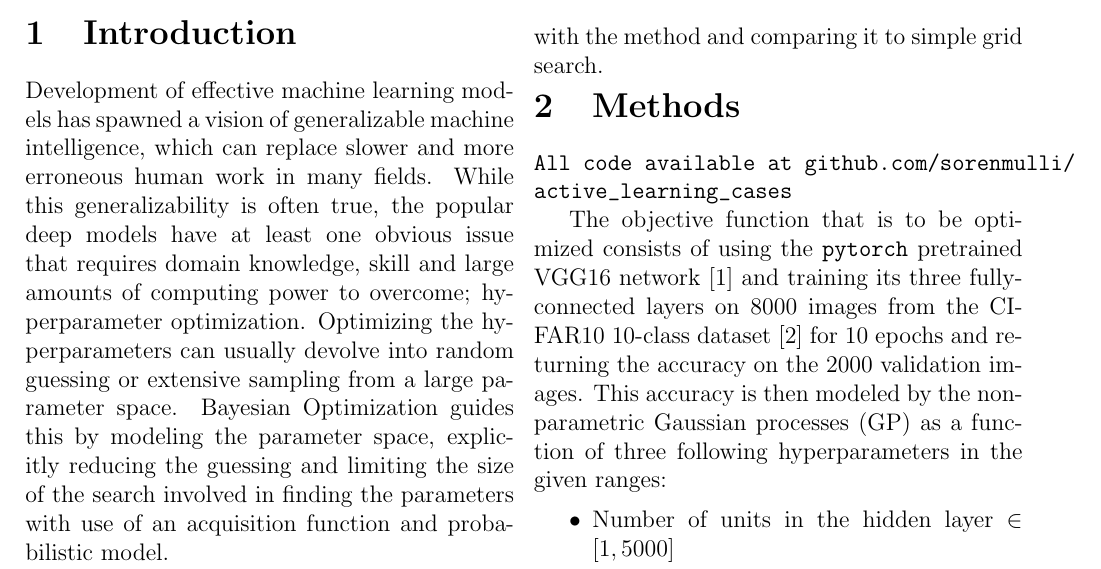
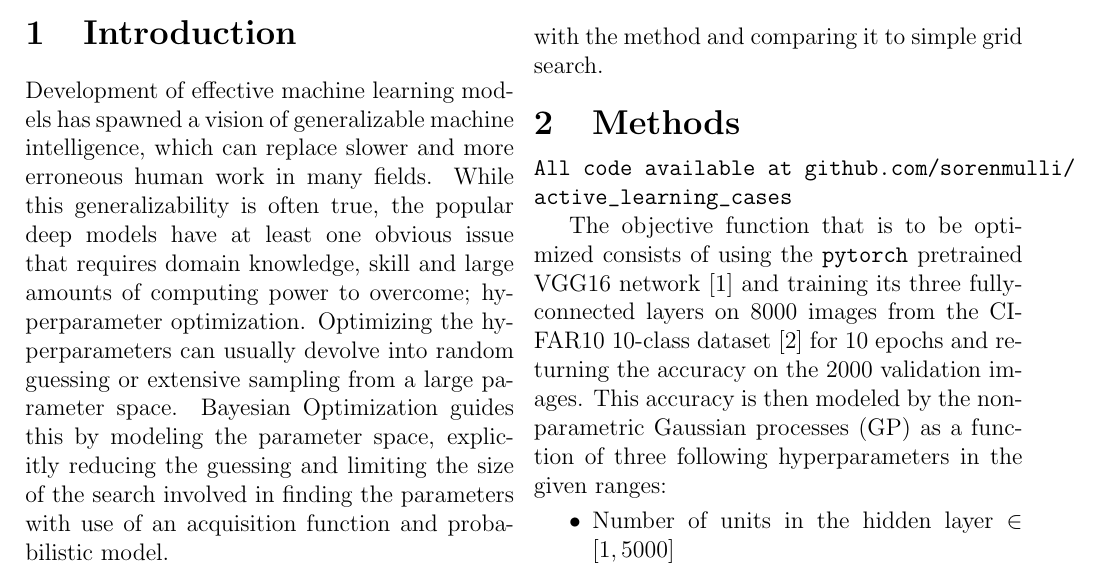
Before and after one commit to sorenmulli/active_learning_cases, a LaTeX paper (docs/project1.tex): part of page 1 of 7, cut so that both start at the same text. Compiled offline with pdfLaTeX.

```diff
--- a/docs/project1.tex
+++ b/docs/project1.tex
@@ -57,12 +57,14 @@
 Development of effective machine learning models has spawned a vision of generalizable machine intelligence, which can replace slower and more erroneous human work in many fields. While this generalizability is often true, the popular deep models have at least one obvious issue that requires domain knowledge, skill and large amounts of computing power to overcome; hyperparameter optimization. Optimizing the hyperparameters can usually devolve into random guessing or extensive sampling from a large parameter space. Bayesian Optimization guides this by modeling the parameter space, explicitly reducing the guessing and limiting the size of the search involved in finding the parameters with use of an acquisition function and probabilistic model.
 
 In this project, Baysian optimization with Gaussian processes as probabilistic model will be used to optimize the hyperparameters for training the VGG16 network on the CIFAR10 image classification data set thus gaining experience with the method and comparing it to simple grid search.
-\vspace*{-0.6cm}
+\vspace*{-0.3cm}
 \section{Methods}
+\vspace*{-0.2cm}
 \texttt{All code available at \url{github.com/sorenmulli/active_learning_cases}}
 
 The objective function that is to be optimized consists of using the \texttt{pytorch} pretrained VGG16 network \cite{vgg} and training its three fully-connected layers on 8000 images from the CIFAR10 10-class dataset \cite{cifar10} for 10 epochs and returning the accuracy on the 2000 validation images.
 This accuracy is then modeled by the non-parametric Gaussian processes (GP) as a function of three following hyperparameters in the given ranges:
+\vspace*{-0.05cm}
 \begin{itemize}
 	\item Number of units in the hidden layer \(\in [1, 5000]\)
 	\item Dropout probability before each layer \(\in [0,1]\)
```
Also changed, not shown: docs/project1.tex (8 more changed lines).
